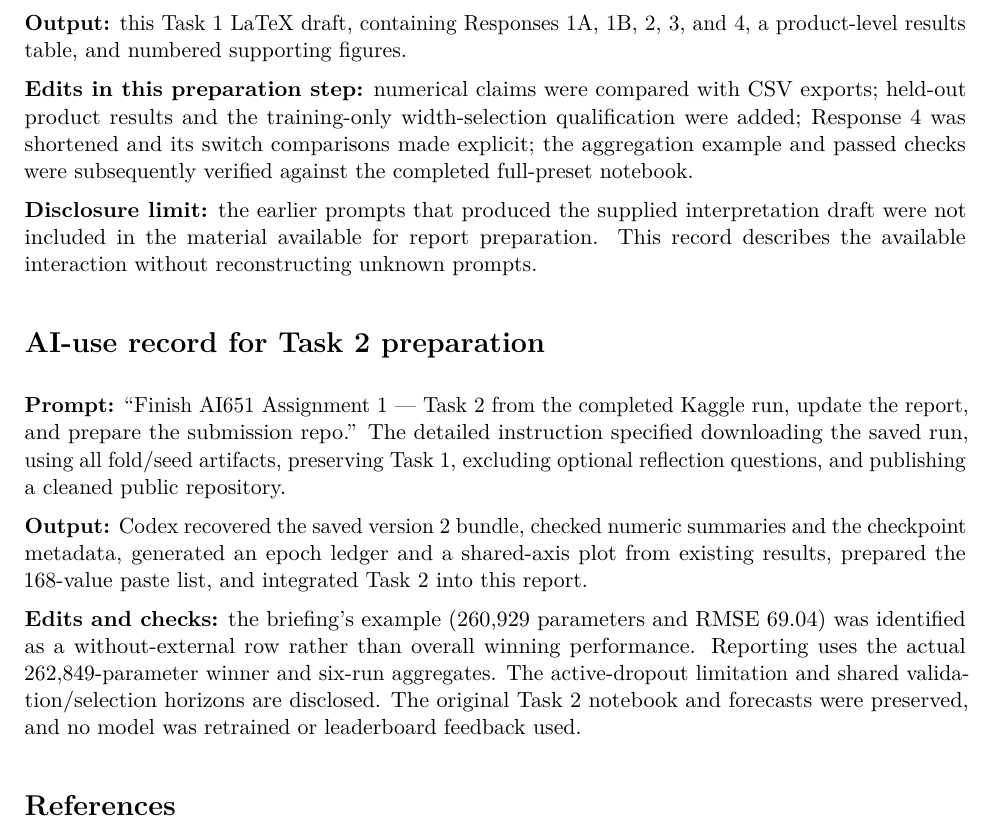
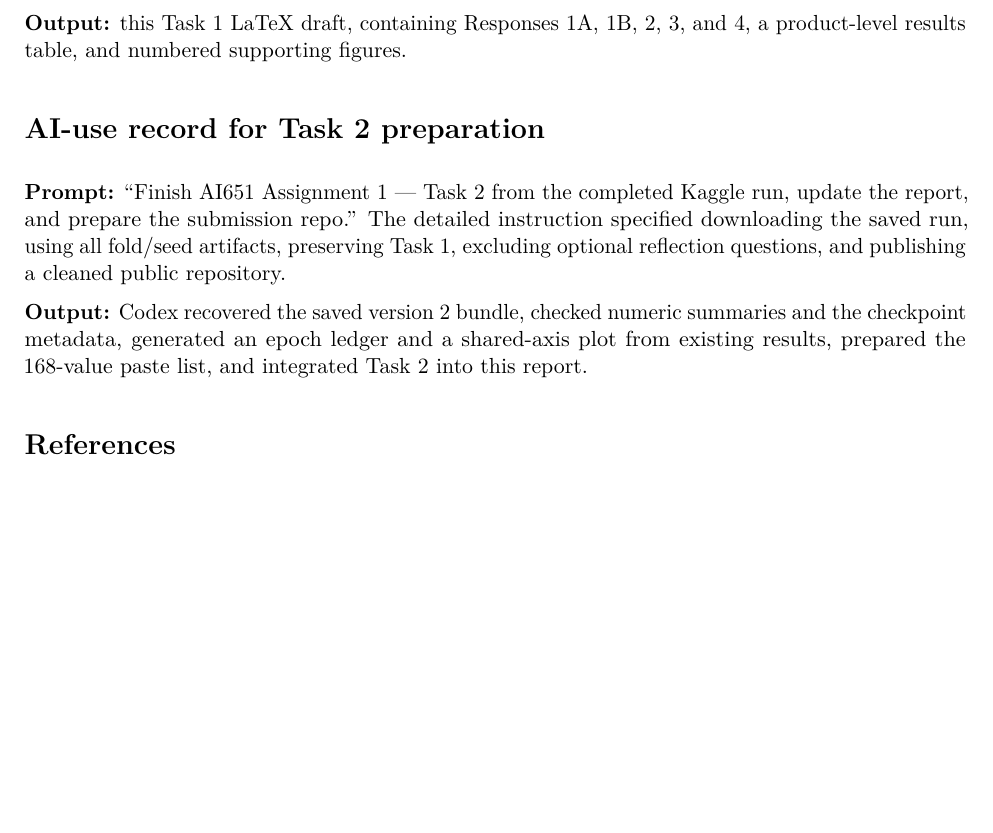
Before and after one commit to BuriAhmad/AI651-Assignment1, a LaTeX problem sheet (Assignment1_Report.tex): part of page 10 of 10, cut so that both start at the same text, the shorter picture padded with empty space. Compiled offline with pdfLaTeX.

Commit message:
Shorten AI-use records as requested

```diff
--- a/Assignment1_Report.tex
+++ b/Assignment1_Report.tex
@@ -230,16 +230,10 @@ Generative AI assisted with interpretation and drafting of the responses supplie
 
 \textbf{Output:} this Task 1 LaTeX draft, containing Responses 1A, 1B, 2, 3, and 4, a product-level results table, and numbered supporting figures.
 
-\textbf{Edits in this preparation step:} numerical claims were compared with CSV exports; held-out product results and the training-only width-selection qualification were added; Response 4 was shortened and its switch comparisons made explicit; the aggregation example and passed checks were subsequently verified against the completed full-preset notebook.
-
-\textbf{Disclosure limit:} the earlier prompts that produced the supplied interpretation draft were not included in the material available for report preparation. This record describes the available interaction without reconstructing unknown prompts.
-
 \section*{AI-use record for Task 2 preparation}
 \textbf{Prompt:} ``Finish AI651 Assignment 1 --- Task 2 from the completed Kaggle run, update the report, and prepare the submission repo.'' The detailed instruction specified downloading the saved run, using all fold/seed artifacts, preserving Task 1, excluding optional reflection questions, and publishing a cleaned public repository.
 
 \textbf{Output:} Codex recovered the saved version 2 bundle, checked numeric summaries and the checkpoint metadata, generated an epoch ledger and a shared-axis plot from existing results, prepared the 168-value paste list, and integrated Task 2 into this report.
-
-\textbf{Edits and checks:} the briefing's example (260,929 parameters and RMSE 69.04) was identified as a without-external row rather than overall winning performance. Reporting uses the actual 262,849-parameter winner and six-run aggregates. The active-dropout limitation and shared validation/selection horizons are disclosed. The original Task 2 notebook and forecasts were preserved, and no model was retrained or leaderboard feedback used.
 
 \begin{thebibliography}{1}
 \bibitem{autoformer} Wu et al. (2021). \emph{Autoformer: Decomposition Transformers with Auto-Correlation for Long-Term Series Forecasting}, Sections 3.1--3.2. Architectural reference listed in the assignment handout; the submitted notebook is self-contained and builds on the Task 1 mechanisms.
```
Also changed, not shown: Assignment1_Report.pdf.
